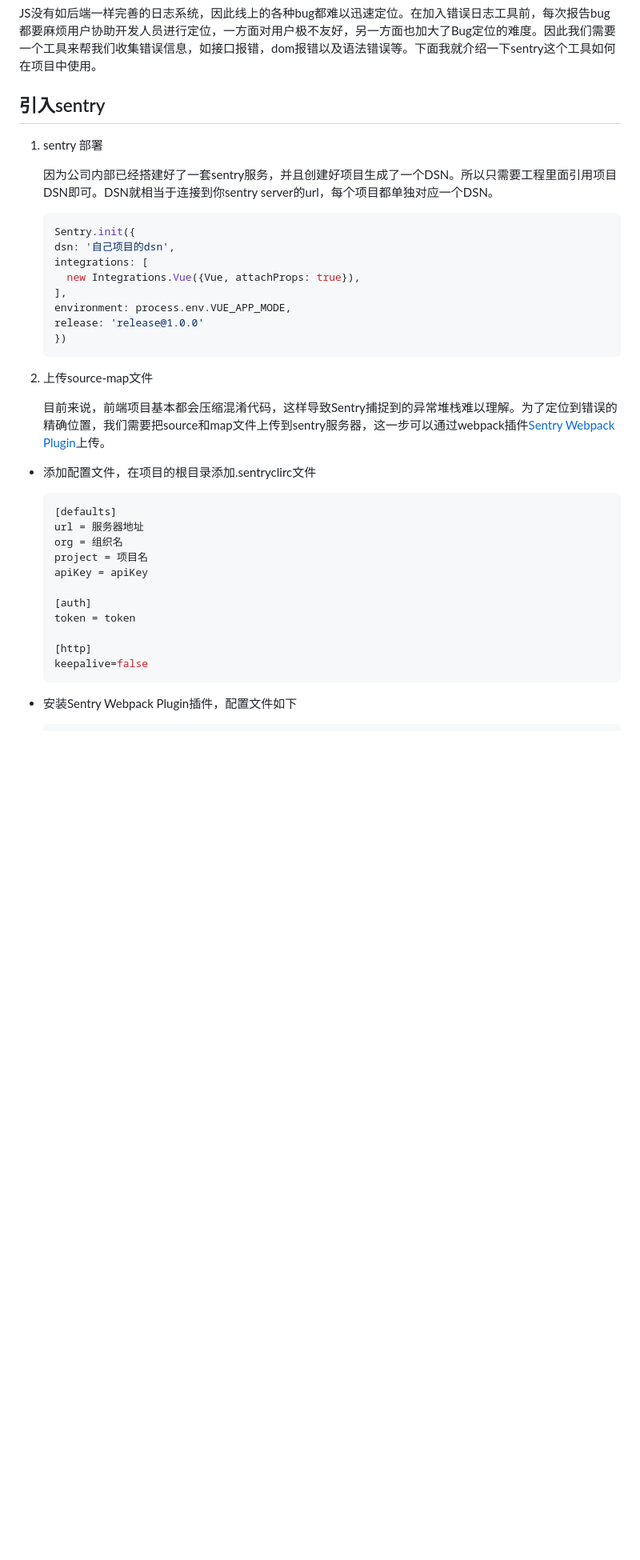
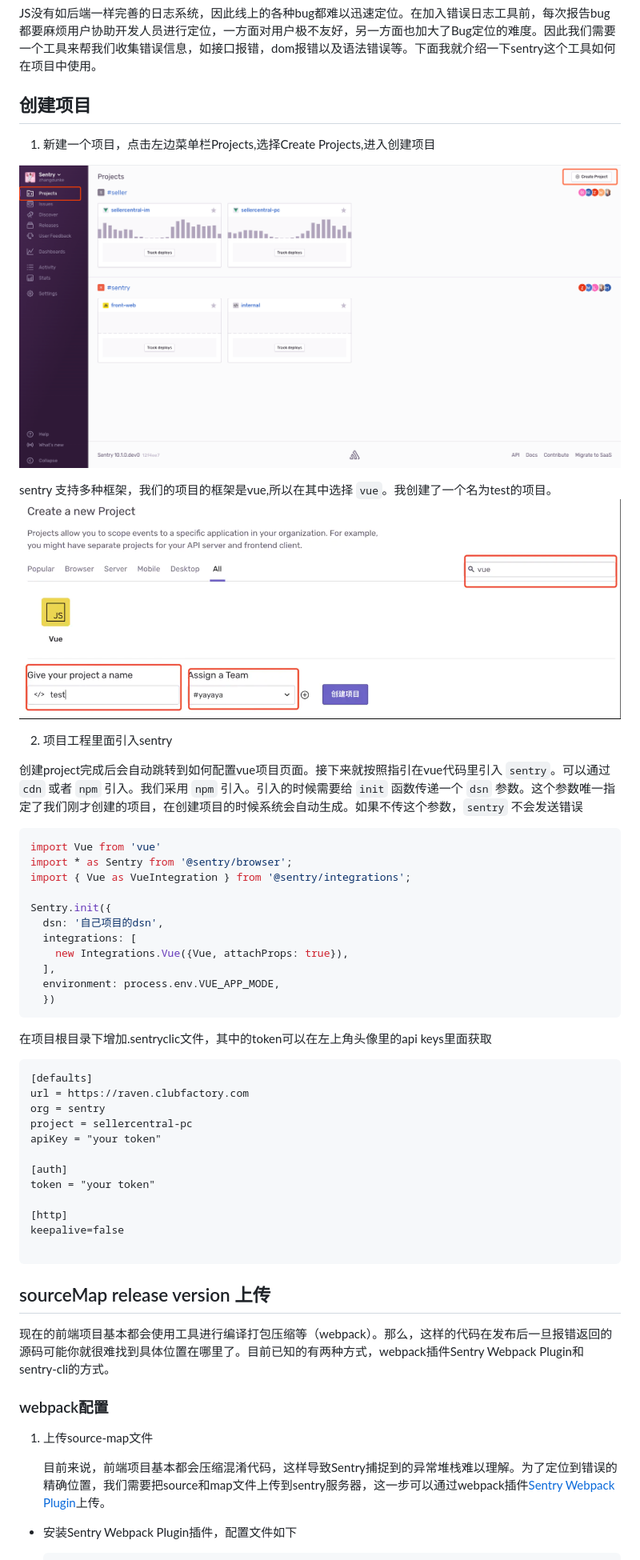
Before and after one commit to dunkezhang/summary, a Markdown page: sentry/sentry使用.md, the part around the change printed below. Shown: that part at 80% size. GitHub-like rendering; pictures changed too: sentry/img/image-20200615145306966.png (added), sentry/img/image-20200629193914505.png (added); blank space fills up the shorter version.

Commit message:
feat(sentry): sentry-cli

````diff
--- a/sentry/sentry使用.md
+++ b/sentry/sentry使用.md
@@ -2,44 +2,60 @@
 
 JS没有如后端一样完善的日志系统，因此线上的各种bug都难以迅速定位。在加入错误日志工具前，每次报告bug都要麻烦用户协助开发人员进行定位，一方面对用户极不友好，另一方面也加大了Bug定位的难度。因此我们需要一个工具来帮我们收集错误信息，如接口报错，dom报错以及语法错误等。下面我就介绍一下sentry这个工具如何在项目中使用。
 
-## 引入sentry
+## 创建项目
 
-1. sentry 部署
+1. 新建一个项目，点击左边菜单栏Projects,选择Create Projects,进入创建项目
 
-   因为公司内部已经搭建好了一套sentry服务，并且创建好项目生成了一个DSN。所以只需要工程里面引用项目DSN即可。DSN就相当于连接到你sentry server的url，每个项目都单独对应一个DSN。
+![image-20200629193914505](./img/image-20200629193914505.png)
 
-   ```javascript
-   Sentry.init({
+sentry 支持多种框架，我们的项目的框架是vue,所以在其中选择 `vue`。我创建了一个名为test的项目。
+![image-20200615145306966](./img/image-20200615145306966.png)
+
+
+
+2. 项目工程里面引入sentry
+
+创建project完成后会自动跳转到如何配置vue项目页面。接下来就按照指引在vue代码里引入 `sentry`。可以通过 `cdn` 或者 `npm` 引入。我们采用 `npm` 引入。引入的时候需要给 `init` 函数传递一个 `dsn` 参数。这个参数唯一指定了我们刚才创建的项目，在创建项目的时候系统会自动生成。如果不传这个参数，`sentry` 不会发送错误
+
+ ```javascript
+import Vue from 'vue'
+import * as Sentry from '@sentry/browser';
+import { Vue as VueIntegration } from '@sentry/integrations';
+
+Sentry.init({
    dsn: '自己项目的dsn',
    integrations: [
      new Integrations.Vue({Vue, attachProps: true}),
    ],
    environment: process.env.VUE_APP_MODE,
-   release: 'release@1.0.0'
    })
-   ```
+ ```
 
-2. 上传source-map文件
+在项目根目录下增加.sentryclic文件，其中的token可以在左上角头像里的api keys里面获取
+
+```
+[defaults]
+url = https://raven.clubfactory.com
+org = sentry
+project = sellercentral-pc
+apiKey = "your token"
+
+[auth]
+token = "your token"
+
+[http]
+keepalive=false
+
+```
+
+
+## sourceMap release version 上传
+现在的前端项目基本都会使用工具进行编译打包压缩等（webpack）。那么，这样的代码在发布后一旦报错返回的源码可能你就很难找到具体位置在哪里了。目前已知的有两种方式，webpack插件Sentry Webpack Plugin和sentry-cli的方式。
+### webpack配置
+
+1. 上传source-map文件
 
    目前来说，前端项目基本都会压缩混淆代码，这样导致Sentry捕捉到的异常堆栈难以理解。为了定位到错误的精确位置，我们需要把source和map文件上传到sentry服务器，这一步可以通过webpack插件[Sentry Webpack Plugin](https://github.com/getsentry/sentry-webpack-plugin)上传。
-
-* 添加配置文件，在项目的根目录添加.sentryclirc文件
-
-  ```javascript
-  [defaults]
-  url = 服务器地址
-  org = 组织名
-  project = 项目名
-  apiKey = apiKey
-
-  [auth]
-  token = token
-
-  [http]
-  keepalive=false
-  ```
-
-
 
 * 安装Sentry Webpack Plugin插件，配置文件如下
 
````
Also changed, not shown: other parts of sentry/sentry使用.md (+133 -4 lines), 面试知识总结/react 相关知识.md (renamed from 原理性知识总结/react 相关知识.md), 面试知识总结/技术知识.md (renamed from 原理性知识总结/技术知识.md), 1 other file.
